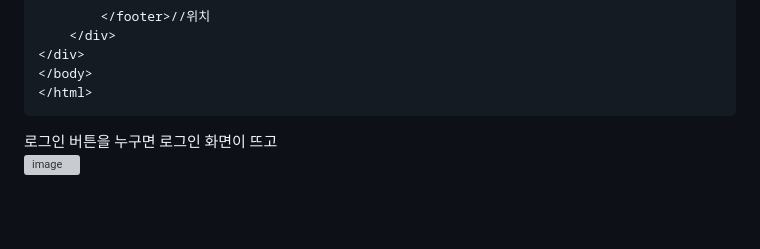
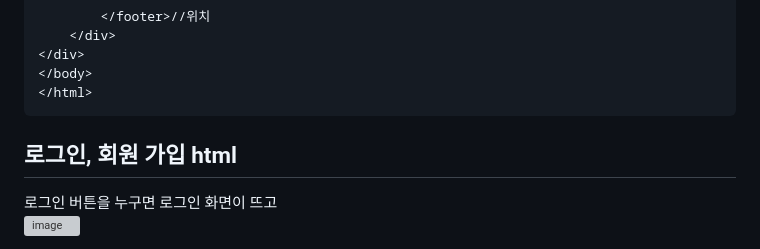
Before and after one commit to yeonjuyeong/homepage, a Markdown page: README.md, the part around the change. Rendered like a GitHub page; blank space fills up the shorter version; grey boxes are pictures that could not be loaded.

```diff
--- a/README.md
+++ b/README.md
@@ -145,7 +145,7 @@ css, js 연결
 
 
 
-
+## 로그인, 회원 가입 html
 로그인 버튼을 누구면 로그인 화면이 뜨고<br>
 ![image](https://github.com/yeonjuyeong/homepage/assets/123055714/18cef82c-ecdd-40b1-a78e-3a8fe8f4c100)
 
```
